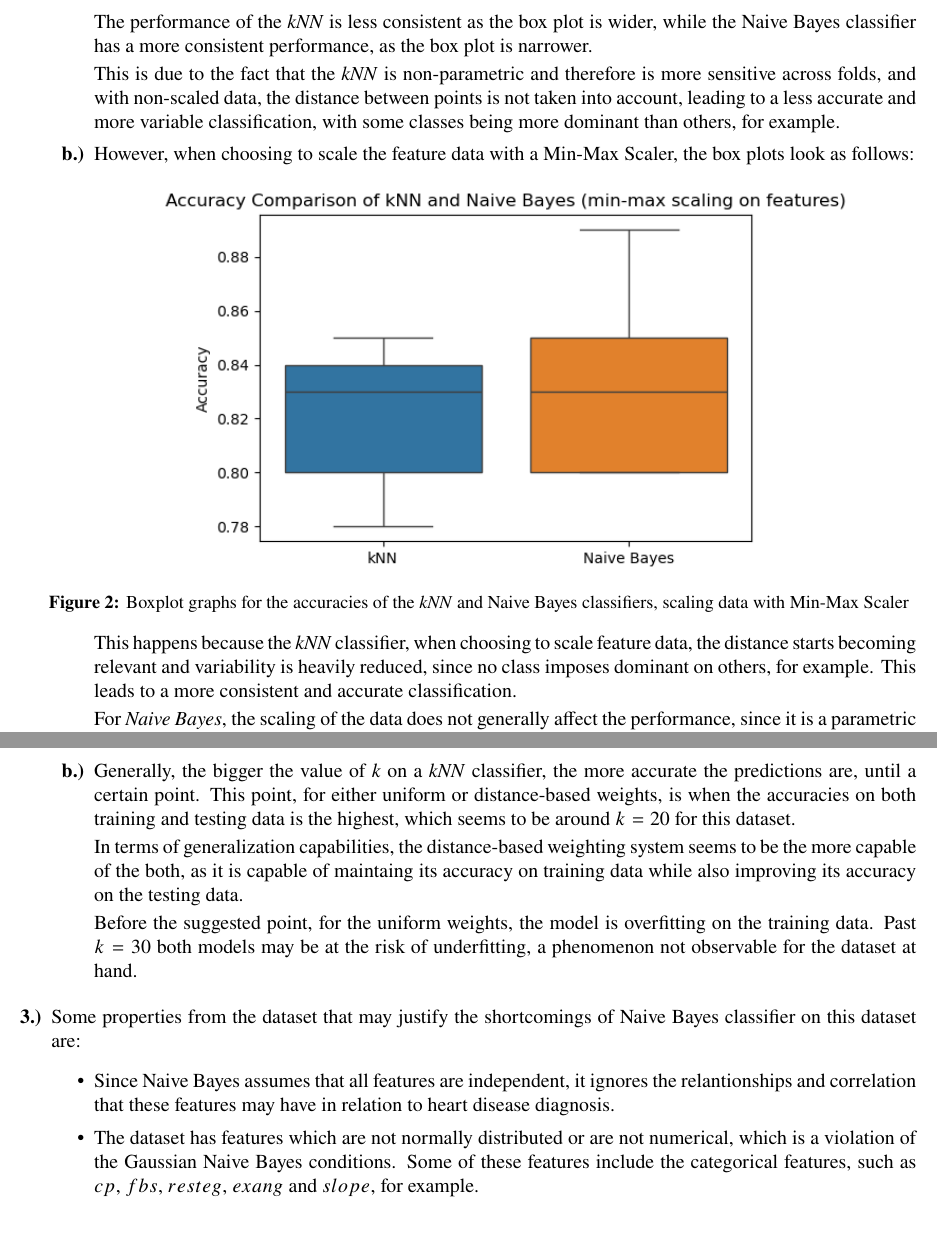
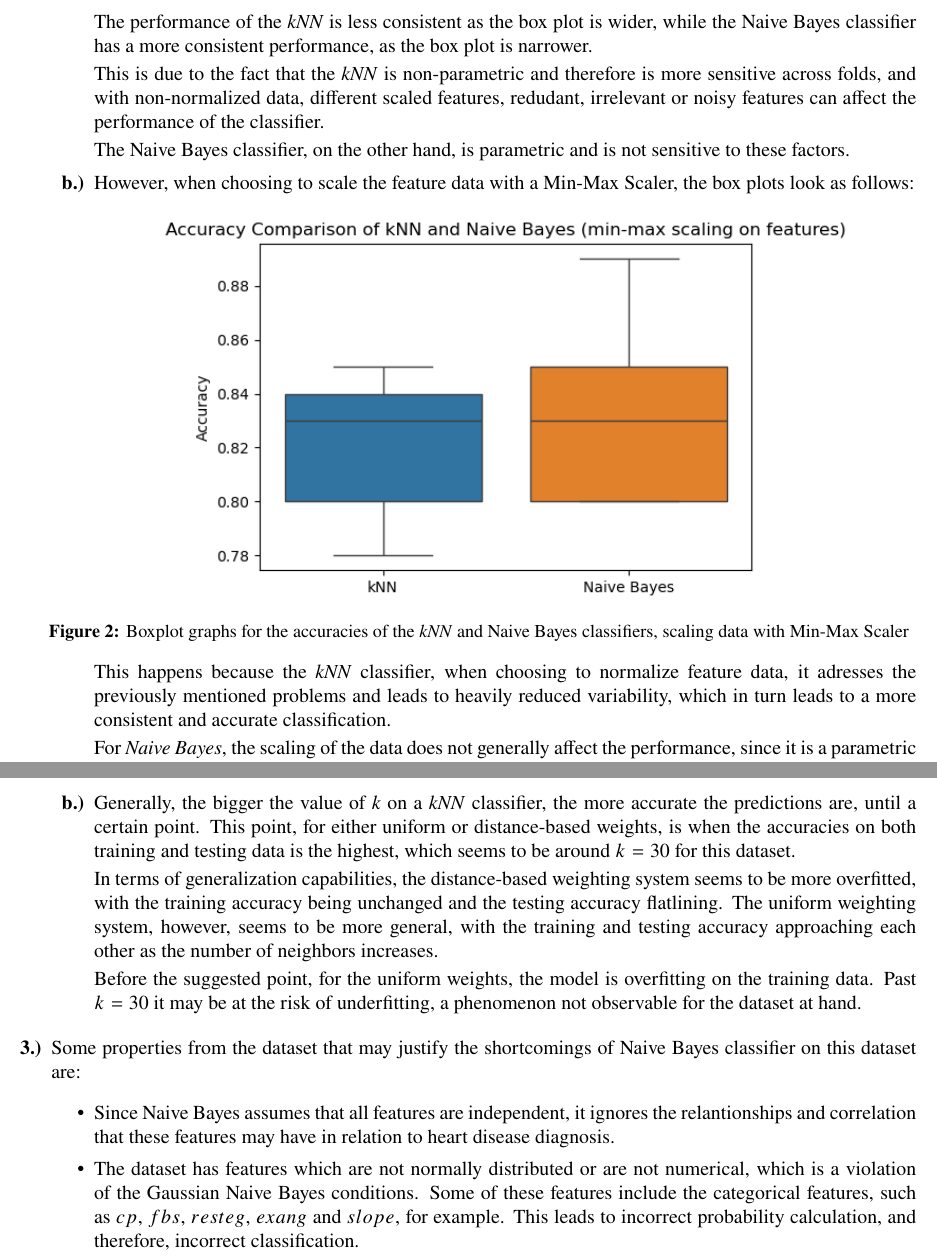
Before and after one commit to jppf22/HW2_Machine_Learning, a LaTeX document (main.tex): two parts of pages 7 and 8 of 8, joined at a grey line, cut so that both start at the same text, the shorter picture padded with empty space. Compiled offline with pdfLaTeX.

Commit message:
melhorias texto parte codigo realizadas

```diff
--- a/main.tex
+++ b/main.tex
@@ -451,7 +451,9 @@ Homework I -- Group 016\\
 
                     The performance of the \textit{kNN} is less consistent as the box plot is wider, while the Naive Bayes classifier has a more consistent performance, as the box plot is narrower.
 
-                    This is due to the fact that the \textit{kNN} is non-parametric and therefore is more sensitive across folds, and with non-scaled data, the distance between points is not taken into account, leading to a less accurate and more variable classification, with some classes being more dominant than others, for example.
+                    This is due to the fact that the \textit{kNN} is non-parametric and therefore is more sensitive across folds, and with non-normalized data, different scaled features, redudant, irrelevant or noisy features can affect the performance of the classifier.
+
+                    The Naive Bayes classifier, on the other hand, is parametric and is not sensitive to these factors.
 
               \item However, when choosing to scale the feature data with a Min-Max Scaler, the box plots look as follows:
 
@@ -460,7 +462,7 @@ Homework I -- Group 016\\
                         \captionof{figure}{Boxplot graphs for the accuracies of the \textit{kNN} and Naive Bayes classifiers, scaling data with Min-Max Scaler}
                     \end{center}
 
-                    This happens because the \textit{kNN} classifier, when choosing to scale feature data, the distance starts becoming relevant and variability is heavily reduced, since no class imposes dominant on others, for example. This leads to a more consistent and accurate classification.
+                    This happens because the \textit{kNN} classifier, when choosing to normalize feature data, it adresses the previously mentioned problems and leads to heavily reduced variability, which in turn leads to a more consistent and accurate classification.
 
                     For \textit{Naive Bayes}, the scaling of the data does not generally affect the performance, since it is a parametric model.
 
@@ -494,20 +496,20 @@ Homework I -- Group 016\\
                         \captionof{figure}{Accuracy plots for the \textit{kNN} classifier with uniform and distance-based weights}
                     \end{center}
 
-              \item Generally, the bigger the value of \textit{k} on a \textit{kNN} classifier, the more accurate the predictions are, until a certain point. This point, for either uniform or distance-based weights, is when the accuracies on both training and testing data is the highest, which seems to be around $k = 20$ for this dataset.
+              \item Generally, the bigger the value of \textit{k} on a \textit{kNN} classifier, the more accurate the predictions are, until a certain point. This point, for either uniform or distance-based weights, is when the accuracies on both training and testing data is the highest, which seems to be around $k = 30$ for this dataset.
 
 
-                    In terms of generalization capabilities, the distance-based weighting system seems to be the more capable of the both, as it is capable of maintaing its accuracy on training data while also improving its accuracy on the testing data.
+                    In terms of generalization capabilities, the distance-based weighting system seems to be more overfitted, with the training accuracy being unchanged and the testing accuracy flatlining. The uniform weighting system, however, seems to be more general, with the training and testing accuracy approaching each other as the number of neighbors increases.
 
                     Before the suggested point, for the uniform weights, the model is overfitting on the training data.
-                    Past $k=30$ both models may be at the risk of underfitting, a phenomenon not observable for the dataset at hand.
+                    Past $k=30$ it may be at the risk of underfitting, a phenomenon not observable for the dataset at hand.
 
           \end{enumerate}
 
     \item Some properties from the dataset that may justify the shortcomings of Naive Bayes classifier on this dataset are:
           \begin{itemize}
               \item Since Naive Bayes assumes that all features are independent, it ignores the relantionships and correlation that these features may have in relation to heart disease diagnosis.
-              \item The dataset has features which are not normally distributed or are not numerical, which is a violation of the Gaussian Naive Bayes conditions. Some of these features include the categorical features, such as $cp$, $fbs$, $resteg$, $exang$ and $slope$, for example.
+              \item The dataset has features which are not normally distributed or are not numerical, which is a violation of the Gaussian Naive Bayes conditions. Some of these features include the categorical features, such as $cp$, $fbs$, $resteg$, $exang$ and $slope$, for example. This leads to incorrect probability calculation, and therefore, incorrect classification.
           \end{itemize}
 
 \end{enumerate}
```
Also changed, not shown: main.pdf. Lines whose indentation alone changed are shown as unchanged.
